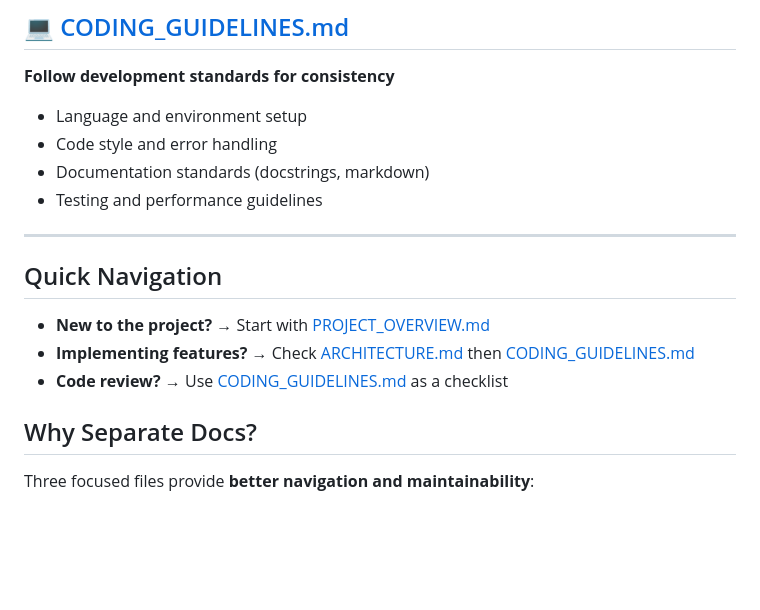
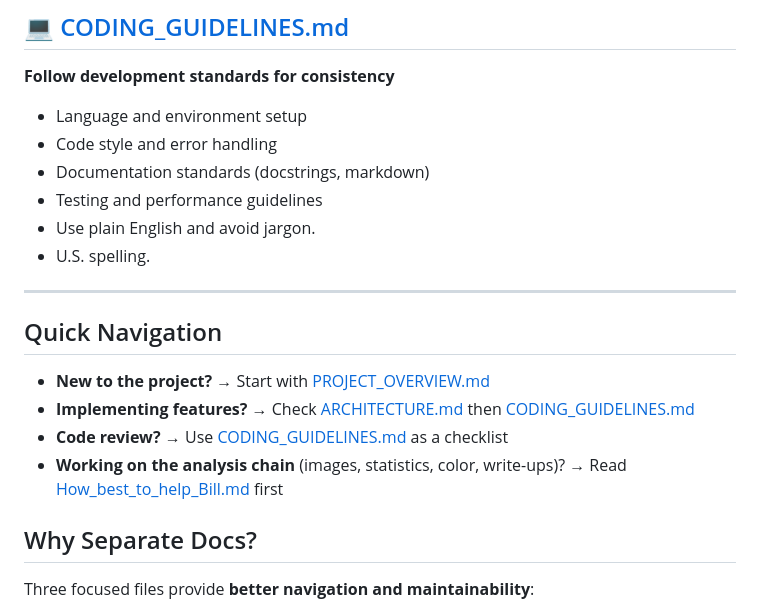
Before and after one commit to panibillo/Colorimeter, a Markdown page: CLAUDE.md, the part around the change. Rendered like a GitHub page; blank space fills up the shorter version.

```diff
--- a/CLAUDE.md
+++ b/CLAUDE.md
@@ -22,6 +22,8 @@ This project's guidance is organized into three focused documents:
 - Code style and error handling
 - Documentation standards (docstrings, markdown)
 - Testing and performance guidelines
+- Use plain English and avoid jargon.
+- U.S. spelling.
 
 ---
 
@@ -30,6 +32,7 @@ This project's guidance is organized into three focused documents:
 - **New to the project?** → Start with [PROJECT_OVERVIEW.md](PROJECT_OVERVIEW.md)
 - **Implementing features?** → Check [ARCHITECTURE.md](ARCHITECTURE.md) then [CODING_GUIDELINES.md](CODING_GUIDELINES.md)
 - **Code review?** → Use [CODING_GUIDELINES.md](CODING_GUIDELINES.md) as a checklist
+- **Working on the analysis chain** (images, statistics, color, write-ups)? → Read [How_best_to_help_Bill.md](How_best_to_help_Bill.md) first
 
 ## Why Separate Docs?
 
```
Also changed, not shown: How_best_to_help_Bill.md (added, +394 -0 lines).
